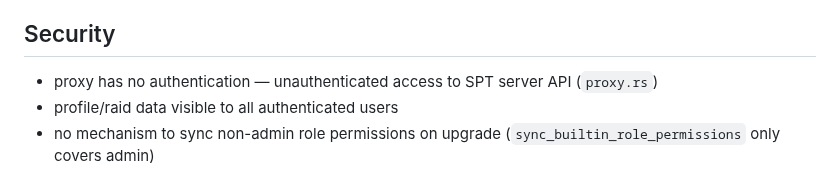
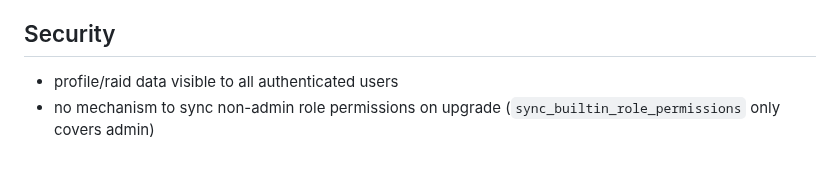
Before and after one commit to cebarks/quartermaster, a Markdown page: TODO.md, the part around the change. Drawn GitHub-style.

Commit message:
docs: mark proxy auth TODO as done
Co-Authored-By: Claude Opus 4.6 <noreply@anthropic.com>

```diff
--- a/TODO.md
+++ b/TODO.md
@@ -42,7 +42,6 @@
 - SSE has no keepalive/heartbeat — proxies may close idle connections (`sse.rs`)
 
 ## Security
-- proxy has no authentication — unauthenticated access to SPT server API (`proxy.rs`)
 - profile/raid data visible to all authenticated users
 - no mechanism to sync non-admin role permissions on upgrade (`sync_builtin_role_permissions` only covers admin)
 
```
